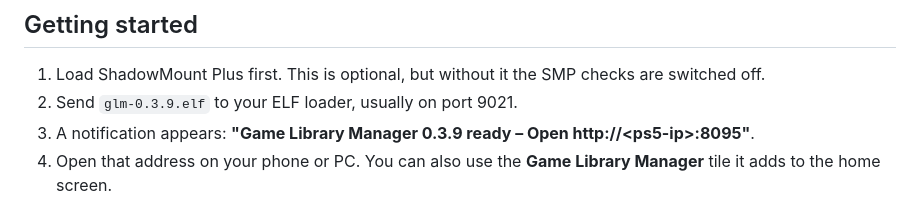
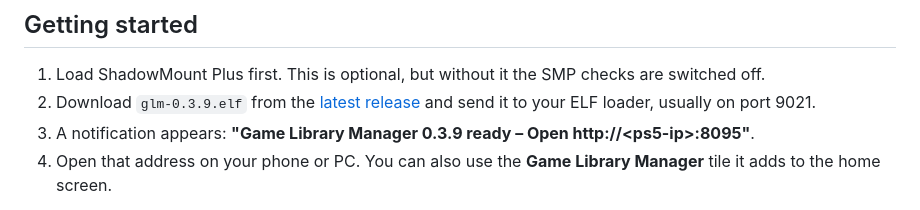
Before and after one commit to leedsy90/game-library-manager-ps5, a Markdown page: README.md, the part around one of its changes. Rendered like a GitHub page.

Commit message:
Link the v0.3.9 release download from the README
Co-Authored-By: Claude Opus 5.5 <noreply@anthropic.com>

```diff
--- a/README.md
+++ b/README.md
@@ -43,7 +43,7 @@ cd source && make
 ## Getting started
 
 1. Load ShadowMount Plus first. This is optional, but without it the SMP checks are switched off.
-2. Send `glm-0.3.9.elf` to your ELF loader, usually on port 9021.
+2. Download `glm-0.3.9.elf` from the [latest release](https://github.com/leedsy90/game-library-manager-ps5/releases/latest) and send it to your ELF loader, usually on port 9021.
 3. A notification appears: **"Game Library Manager 0.3.9 ready – Open http://&lt;ps5-ip&gt;:8095"**.
 4. Open that address on your phone or PC. You can also use the **Game Library Manager** tile it adds to the home screen.
 
```
Also changed, not shown: other parts of README.md (+1 -1 lines).
